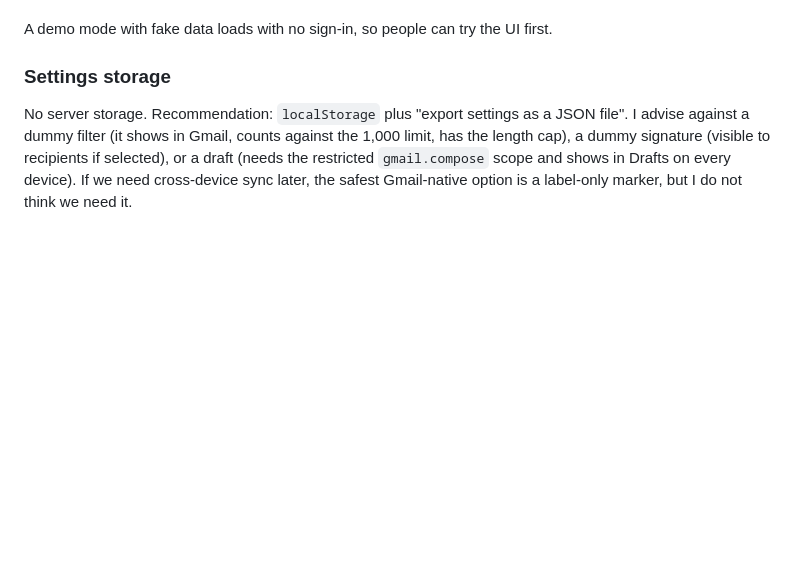
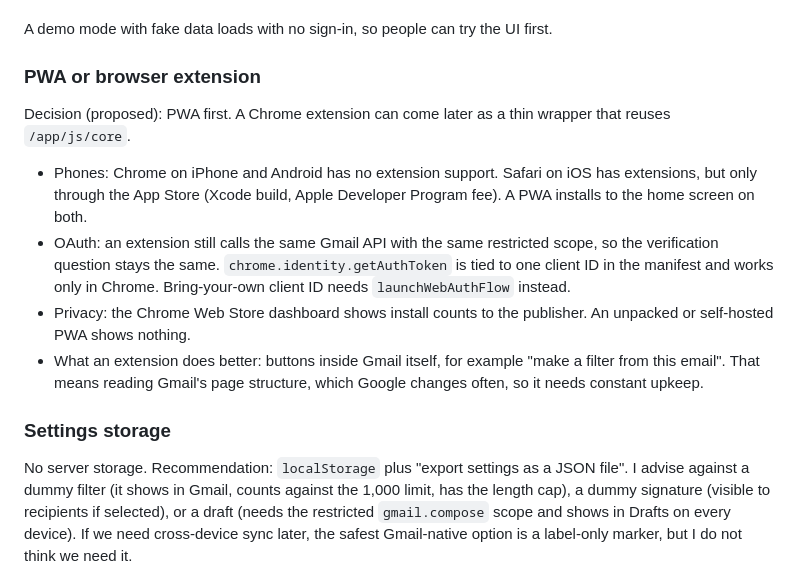
Before and after one commit to 3bdigital/3b-mailbox, a Markdown page: PLAN.md, the part around the change. GitHub-like rendering; blank space fills up the shorter version.

Commit message:
Plan: add PWA vs browser extension decision
Co-Authored-By: Claude Opus 5.5 <noreply@anthropic.com>
Claude-Session: https://claude.ai/code/session_018dRw96zEpreC1g9Za4rxf1

```diff
--- a/PLAN.md
+++ b/PLAN.md
@@ -49,6 +49,15 @@ Three ways to use it:
 3. Offline XML mode (no Google sign-in at all). The user exports `mailFilters.xml` from Gmail, opens it in the app, edits, consolidates, and downloads a new XML file to import. The app tells the user to delete the old filters first. Zero OAuth, zero network calls to Google. Good for a try-before-you-commit path.
 
 A demo mode with fake data loads with no sign-in, so people can try the UI first.
+
+### PWA or browser extension
+
+Decision (proposed): PWA first. A Chrome extension can come later as a thin wrapper that reuses `/app/js/core`.
+
+- Phones: Chrome on iPhone and Android has no extension support. Safari on iOS has extensions, but only through the App Store (Xcode build, Apple Developer Program fee). A PWA installs to the home screen on both.
+- OAuth: an extension still calls the same Gmail API with the same restricted scope, so the verification question stays the same. `chrome.identity.getAuthToken` is tied to one client ID in the manifest and works only in Chrome. Bring-your-own client ID needs `launchWebAuthFlow` instead.
+- Privacy: the Chrome Web Store dashboard shows install counts to the publisher. An unpacked or self-hosted PWA shows nothing.
+- What an extension does better: buttons inside Gmail itself, for example "make a filter from this email". That means reading Gmail's page structure, which Google changes often, so it needs constant upkeep.
 
 ### Settings storage
 
```
